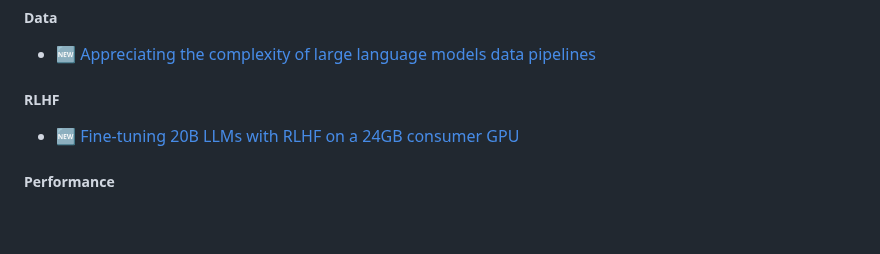
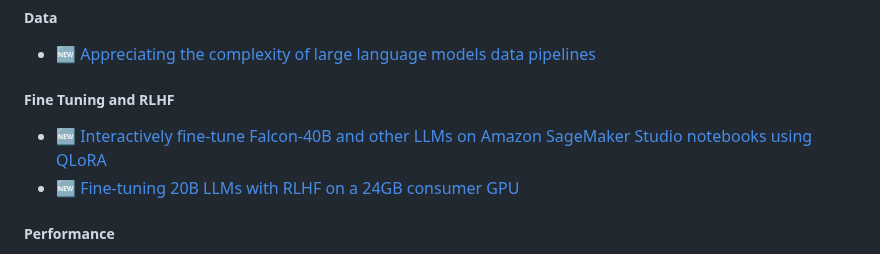
Before and after one commit to marcelcastrobr/my_ml_links, a Markdown page: README.md, the part around the change. Rendered like a GitHub page; blank space fills up the shorter version.

```diff
--- a/README.md
+++ b/README.md
@@ -18,7 +18,8 @@ Objective: Repo to capture ML links and learning in a mindmap using markdown.
 ##### Data
 - [🆕 Appreciating the complexity of large language models data pipelines](https://blog.christianperone.com/2023/06/appreciating-llms-data-pipelines/)
 
-##### RLHF
+##### Fine Tuning and RLHF
+- 🆕 [Interactively fine-tune Falcon-40B and other LLMs on Amazon SageMaker Studio notebooks using QLoRA](https://aws.amazon.com/blogs/machine-learning/interactively-fine-tune-falcon-40b-and-other-llms-on-amazon-sagemaker-studio-notebooks-using-qlora/)
 - 🆕 [Fine-tuning 20B LLMs with RLHF on a 24GB consumer GPU](https://huggingface.co/blog/trl-peft)
 
 ##### Performance
```
